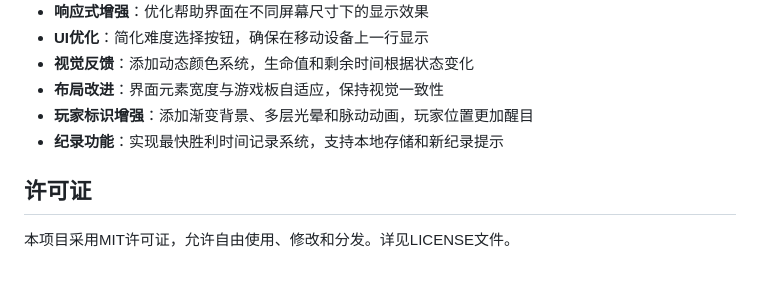
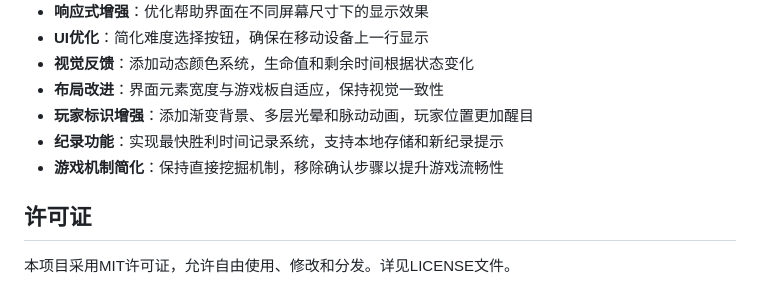
Before and after one commit to tjnh05/Minecraft, a Markdown page: README.md, the part around the change. Rendered like a GitHub page.

Commit message:
更新README.md：记录游戏机制简化
- 移除挖掘确认功能，恢复直接挖掘机制
- 保持游戏简洁性和流畅性
- 更新最新更新说明，反映当前游戏状态

```diff
--- a/README.md
+++ b/README.md
@@ -109,6 +109,7 @@
 - **布局改进**：界面元素宽度与游戏板自适应，保持视觉一致性
 - **玩家标识增强**：添加渐变背景、多层光晕和脉动动画，玩家位置更加醒目
 - **纪录功能**：实现最快胜利时间记录系统，支持本地存储和新纪录提示
+- **游戏机制简化**：保持直接挖掘机制，移除确认步骤以提升游戏流畅性
 
 ## 许可证
 
```
